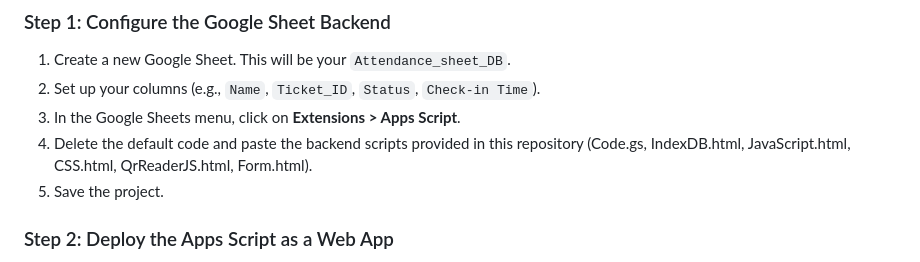
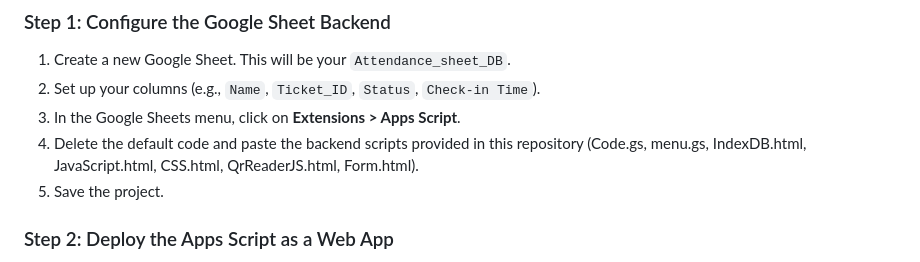
Before and after one commit to georgeboukoubalas/event-qr-scanner, a Markdown page: README.md, the part around the change. Drawn GitHub-style.

Commit message:
Update backend script file names in README

```diff
--- a/README.md
+++ b/README.md
@@ -45,7 +45,7 @@ Follow these steps to deploy this scanner for your own event.
 1. Create a new Google Sheet. This will be your `Attendance_sheet_DB`.
 2. Set up your columns (e.g., `Name`, `Ticket_ID`, `Status`, `Check-in Time`).
 3. In the Google Sheets menu, click on **Extensions > Apps Script**.
-4. Delete the default code and paste the backend scripts provided in this repository (Code.gs, IndexDB.html, JavaScript.html, CSS.html, QrReaderJS.html, Form.html).
+4. Delete the default code and paste the backend scripts provided in this repository (Code.gs, menu.gs, IndexDB.html, JavaScript.html, CSS.html, QrReaderJS.html, Form.html).
 5. Save the project.
 
 ### Step 2: Deploy the Apps Script as a Web App
```
